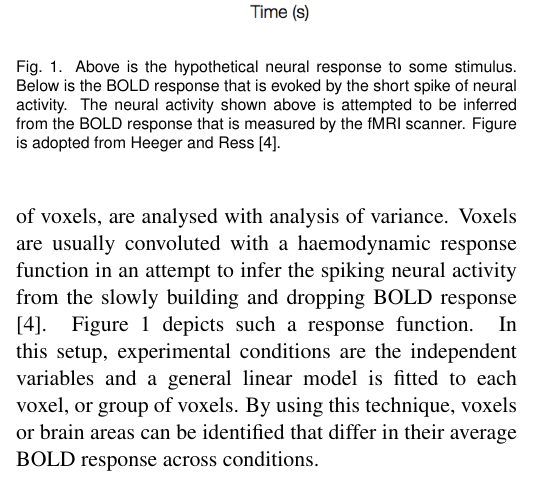
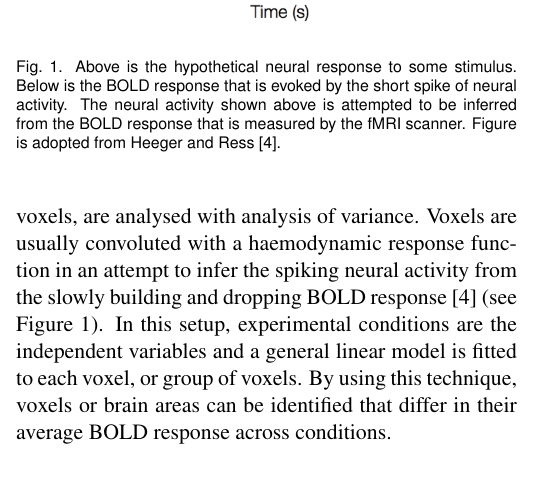
Before and after one commit to Vaibhav28/kimml09, a LaTeX document (article/article.tex): part of one column of page 1 of 5, cut so that both start at the same text. Compiled offline with pdfLaTeX.

Commit message:
locations

```diff
--- a/article/article.tex
+++ b/article/article.tex
@@ -106,15 +106,13 @@ Human functional brain mapping is a field of study that has grown strongly in th
 
 The fMRI scanner measures the activity in three-dimensional pixels called voxels, which are about 3 x 3 x 3 mm in size, and a brain scan is made somewhere between every 500ms and every few seconds. Before analysing the acquired data, it is usually pre-processed to account for head movements by participants in the scanner and to make between-subjects comparisons possible \cite{sl:2009rl}.
 
-Traditionally, data from each voxel, or from a group of voxels, are analysed with analysis of variance. Voxels are usually convoluted with a haemodynamic response function in an attempt to infer the spiking neural activity from the slowly building and dropping BOLD response \cite{he:2002na}. Figure~\ref{fig:bold_response} depicts such a response function. In this setup, experimental conditions are the independent variables and a general linear model is fitted to each voxel, or group of voxels. By using this technique, voxels or brain areas can be identified that differ in their average BOLD response across conditions.\\
-
+Traditionally, data from each voxel, or from a group of voxels, are analysed with analysis of variance. Voxels are usually convoluted with a haemodynamic response function in an attempt to infer the spiking neural activity from the slowly building and dropping BOLD response \cite{he:2002na} (see Figure~\ref{fig:bold_response}). In this setup, experimental conditions are the independent variables and a general linear model is fitted to each voxel, or group of voxels. By using this technique, voxels or brain areas can be identified that differ in their average BOLD response across conditions.\\
 \begin{figure}
 	\centering
 	\includegraphics[width=60mm]{figures/f1_bold_response}
   	\caption{Above is the hypothetical neural response to some stimulus. Below is the BOLD response that is evoked by the short spike of neural activity. The neural activity shown above is attempted to be inferred from the BOLD response that is measured by the fMRI scanner. Figure is adopted from Heeger and Ress \cite{he:2002na}.}
   	\label{fig:bold_response}
 \end{figure}
-
 \indent Recent studies indicate that this approach may have some serious limitations. One study used a dataset of 1326 subjects, which is much higher than the usual 15 to 25 subjects found in fMRI studies \cite{thy:2012very}. This study explored what happened to a simple contrast between BOLD signal while watching faces and baseline activity, when increasing the number of subjects included in the analysis. They found that, as the number of analysed subjects increased, an increasing number of brain areas that extended well beyond the expected visual- and face recognition areas showed significant deviation from baseline. Another study, using only three subjects, repeated a simple letter/number discrimination task and visual stimulation. The notable part is that this very simple experiment was run 100 times for each subject, again resulting in exceptionally high signal-to-noise ratio compared to conventional fMRI experiments. In this study the authors again found widespread significant BOLD-responses \cite{go:2012whole}. These findings suggest that significant deviations from baseline activity do not necessarily indicate any special involvement in the performed task, because almost the entire brain will show significant deviations given a high enough signal-to-noise ratio. These findings are perhaps not surprising, because everything we know about the brain indicates that it is best seen as a network with countless connections to other parts of the brain. Therefore, it makes sense to also analyse signals from the brain as a pattern of information coming from the entire brain, rather than attempting to link specific brain areas to experimental conditions.\\
 \indent In fact, Machine learning algorithms have been employed in studies to learn the patterns of activity associated with some experimental condition. Subsequently, these learned patterns can be used on unseen subjects in order to predict experimental conditions from their brain activity patterns. If these predictions are accurate then it means that the identified patterns hold information about the brain activity associated with some experimental task.\\
 \indent The general goal of these machine learning studies is to identify what experimental condition a subject is in at a certain time. The state that a person is in during some trial (e.g., looking at a face) is referred to as \emph{cognitive state}, because the cognitive processes that are associated with being in that state are of interest. Specifically, the aforementioned studies try to infer the cognitive state of a subject from the brain activity that is evoked in a subject by performing that trial. For example, in an experiment where subjects look at a set of pictures (e.g. a star and a plus), they would be in a certain cognitive state that is the result of looking at these pictures. One could then attempt to use machine learning on the fMRI signal that is evoked by the the brain activity associated with these cognitive states, and use this to learn what patterns of activity in the brain are associated with that cognitive state. This \emph{StarPlus} experiment has been performed by researches where, in addition to viewing pictures, subjects also were tasked to read sentences containing some true or false statement about the pictures. These data have then been used to successfully infer the cognitive states of looking at either sentences or pictures within single subjects \cite{mi:2003within}, and between subjects \cite{wa:2003betw}.\\
```
